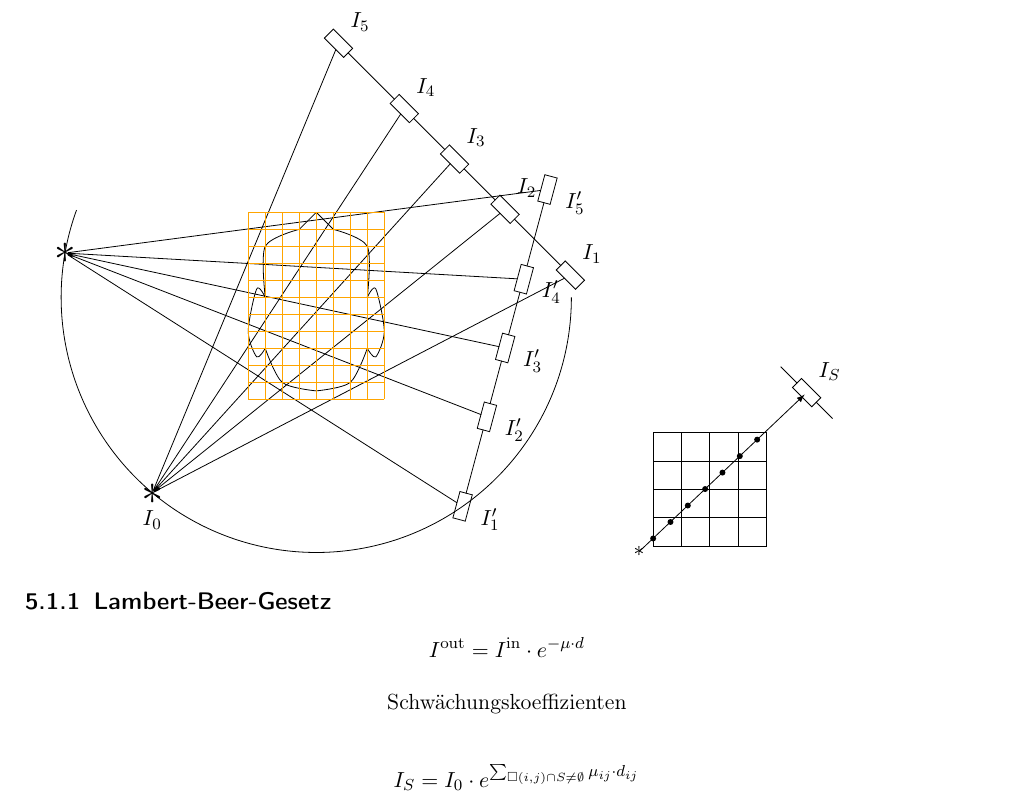
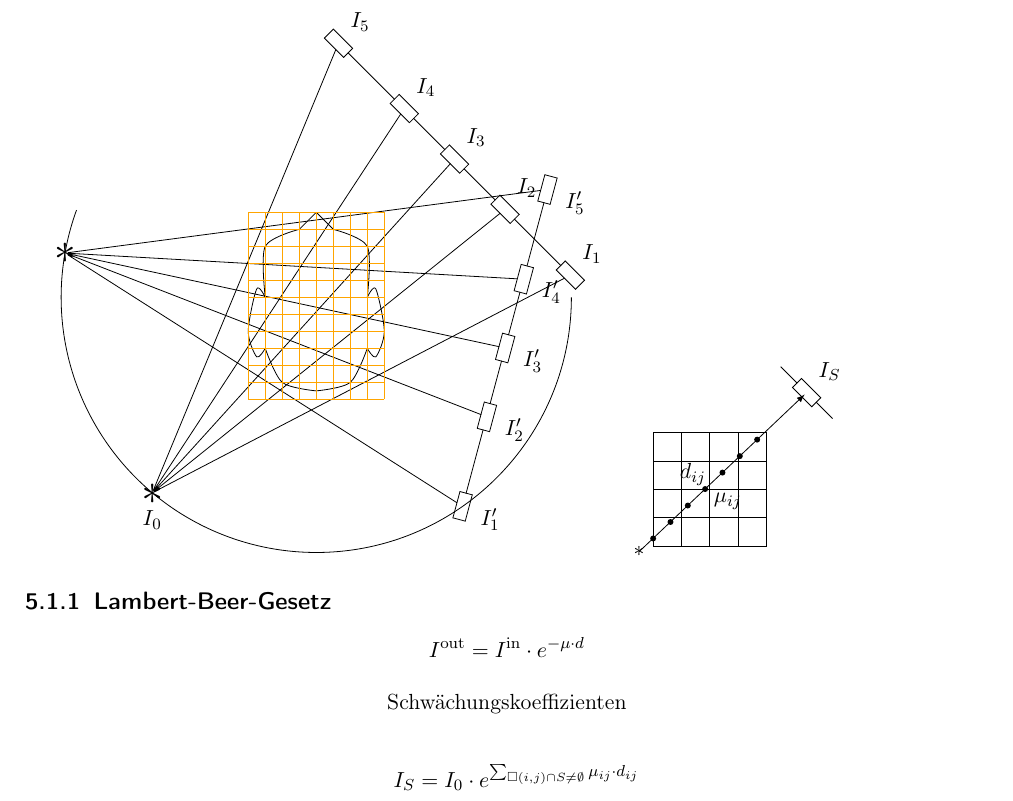
Before and after one commit to Gusser93/ComputergrafikVorlesung, a LaTeX book (Vorlesung.tex, which reads 09/09.tex): part of page 24 of 25, cut so that both start at the same text. Compiled offline with pdfLaTeX.

Commit message:
second image fin

```diff
--- a/09/09.tex
+++ b/09/09.tex
@@ -41,6 +41,8 @@
 		\draw (60:5) -- (30:5) node[sloped, pos=.5, label={[label distance=10]$I_S$}] (IS) {\fcolorbox{black}{white}{$~~$}};
 		\draw[-latex] (-2.5,-2.2) node {\textasteriskcentered} -- (IS);
 		\draw[line width=3pt, line cap=round, dash pattern=on 0pt off 4\pgflinewidth] (-2,-1.73) -- (1.925,2);
+		\node[label={[label distance=5]135:$d_{ij}$}] at (0,0) {};
+		\node[label={[label distance=5]-45:$\mu_{ij}$}] at (0,0) {};
 		\end{tikzpicture}
 	\end{subfigure}
 \end{figure}
```
Also changed, not shown: Vorlesung.pdf.
